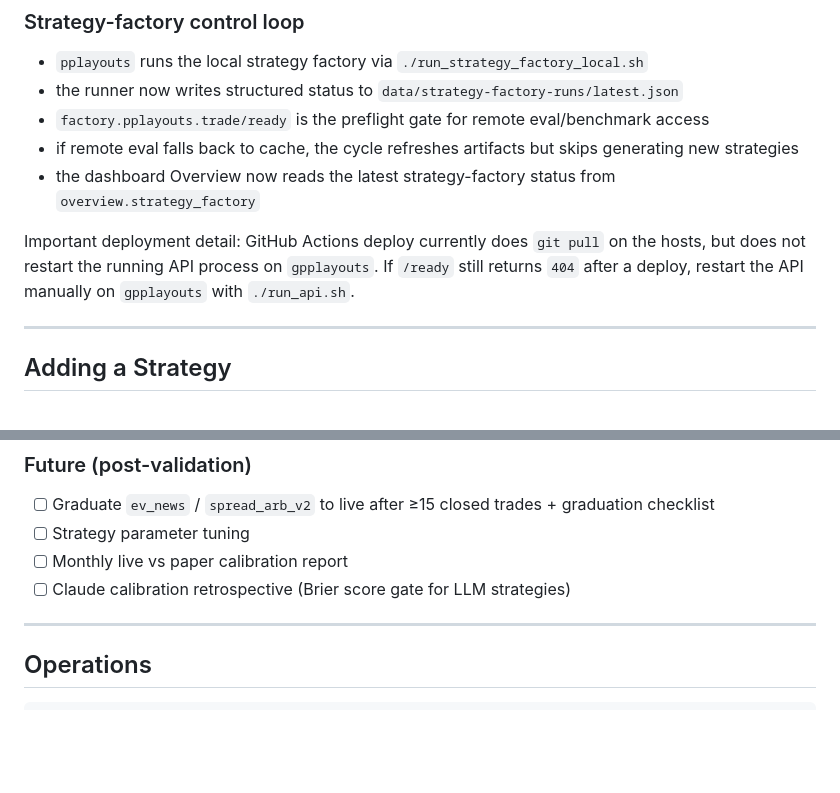
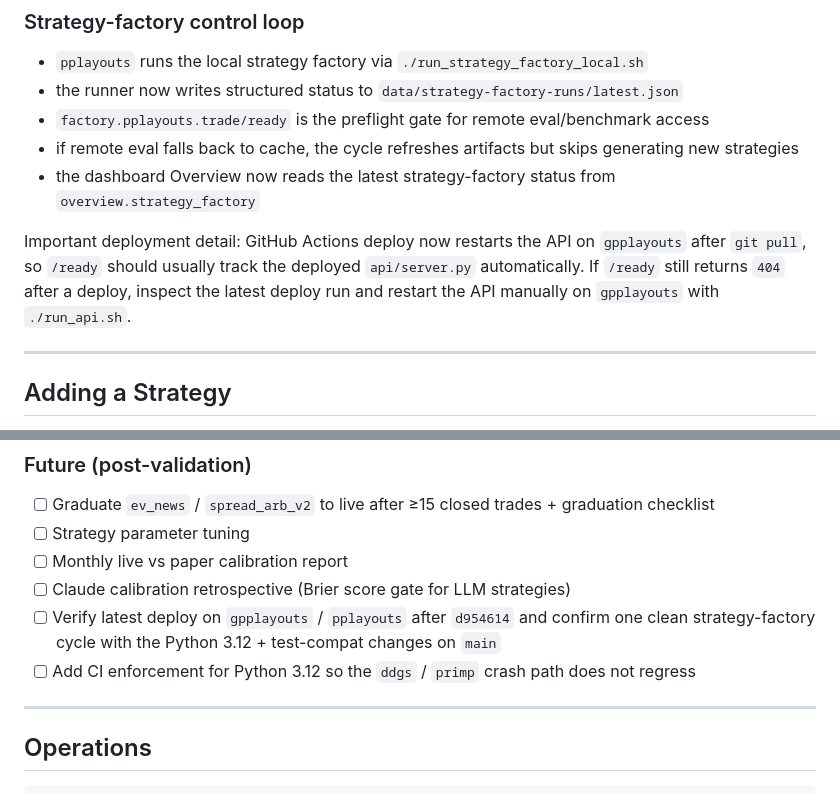
Before and after one commit to sbartek/polymarket-factory, a Markdown page: README.md, 2 parts joined by grey strips. Drawn GitHub-style; blank space fills up the shorter version.

```diff
--- a/README.md
+++ b/README.md
@@ -37,7 +37,7 @@ You (idea) → new file in factory/strategies/ → add to STRATEGIES registry
 - if remote eval falls back to cache, the cycle refreshes artifacts but skips generating new strategies
 - the dashboard Overview now reads the latest strategy-factory status from `overview.strategy_factory`
 
-Important deployment detail: GitHub Actions deploy currently does `git pull` on the hosts, but does not restart the running API process on `gpplayouts`. If `/ready` still returns `404` after a deploy, restart the API manually on `gpplayouts` with `./run_api.sh`.
+Important deployment detail: GitHub Actions deploy now restarts the API on `gpplayouts` after `git pull`, so `/ready` should usually track the deployed `api/server.py` automatically. If `/ready` still returns `404` after a deploy, inspect the latest deploy run and restart the API manually on `gpplayouts` with `./run_api.sh`.
 
 ---
 
@@ -192,6 +192,8 @@ The base `Strategy` class defaults `trading_enabled = True`, so `alert_only` alo
 - [ ] Strategy parameter tuning
 - [ ] Monthly live vs paper calibration report
 - [ ] Claude calibration retrospective (Brier score gate for LLM strategies)
+- [ ] Verify latest deploy on `gpplayouts` / `pplayouts` after `d954614` and confirm one clean strategy-factory cycle with the Python 3.12 + test-compat changes on `main`
+- [ ] Add CI enforcement for Python 3.12 so the `ddgs` / `primp` crash path does not regress
 
 ---
 
```
Also changed, not shown: MEMORY.md (+40 -0 lines).
